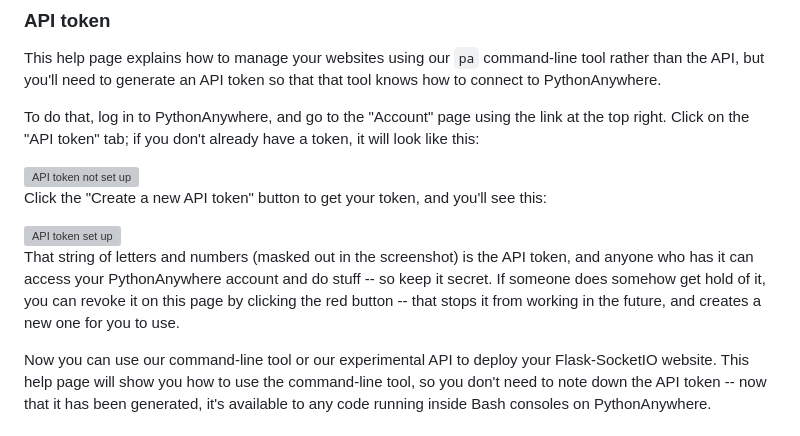
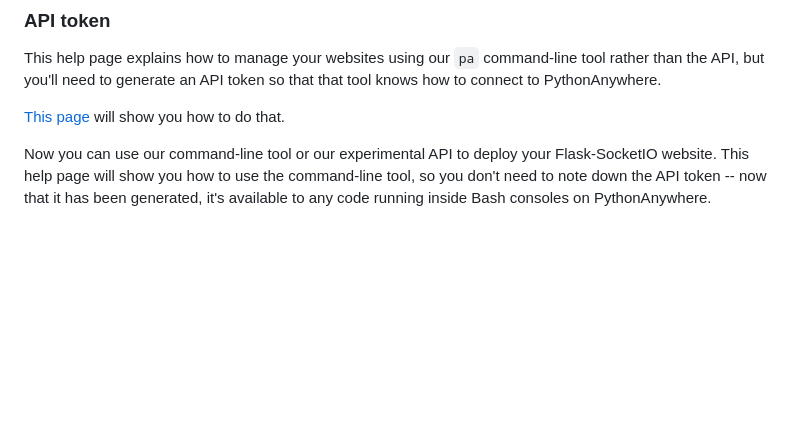
Before and after one commit to pythonanywhere/help_pages, a Markdown page: articles/FlaskSocketIO.md, the part around the change. Drawn GitHub-style; blank space fills up the shorter version; grey boxes are pictures that could not be loaded.

```diff
--- a/articles/FlaskSocketIO.md
+++ b/articles/FlaskSocketIO.md
@@ -37,24 +37,7 @@ This help page explains how to manage your websites using our `pa` command-line
 tool rather than the API, but you'll need to generate an API token so that
 that tool knows how to connect to PythonAnywhere.
 
-To do that, log in to
-PythonAnywhere, and go to the "Account" page using the link at the top right.
-Click on the "API token" tab; if you don't already have a token, it will look
-like this:
-
-<img alt="API token not set up" src="/api-token-needs-generation.png" class="bordered-image">
-
-Click the "Create a new API token" button to get your token, and you'll see
-this:
-
-<img alt="API token set up" src="/api-token-set-up.png" class="bordered-image">
-
-That string of letters and numbers (masked out
-in the screenshot) is the API token, and anyone who has it can access your
-PythonAnywhere account and do stuff -- so keep it secret. If someone does
-somehow get hold of it, you can revoke it on this page by clicking the red
-button -- that stops it from working in the future, and creates a new one for
-you to use.
+[This page](/pages/GettingYourAPIToken) will show you how to do that.
 
 Now you can use our command-line tool or our experimental API to deploy your
 Flask-SocketIO website.  This help page will show you how to use the command-line
```
Also changed, not shown: articles/ASGIAPI.md (+2 -18 lines), articles/ASGICommandLine.md (+2 -18 lines).
